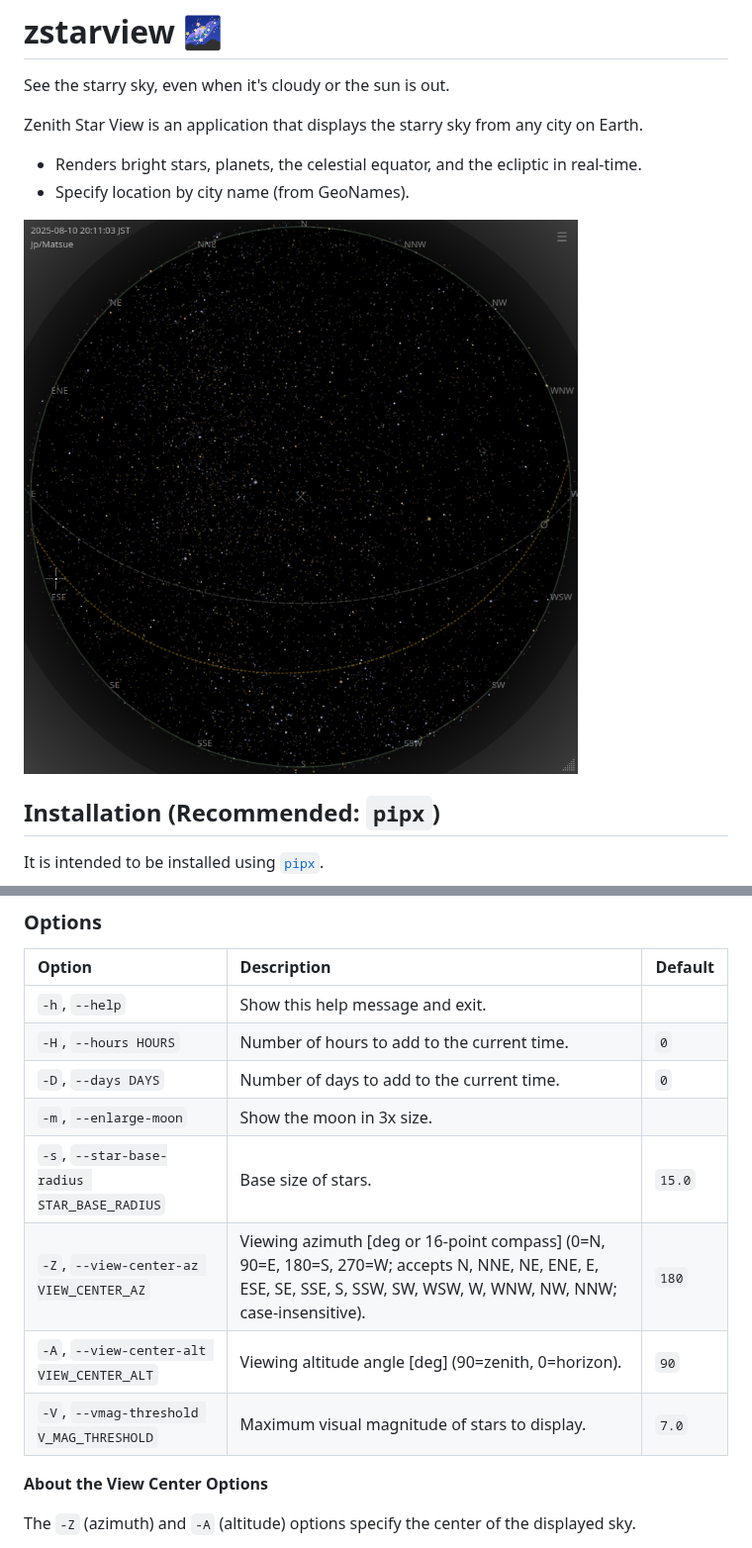
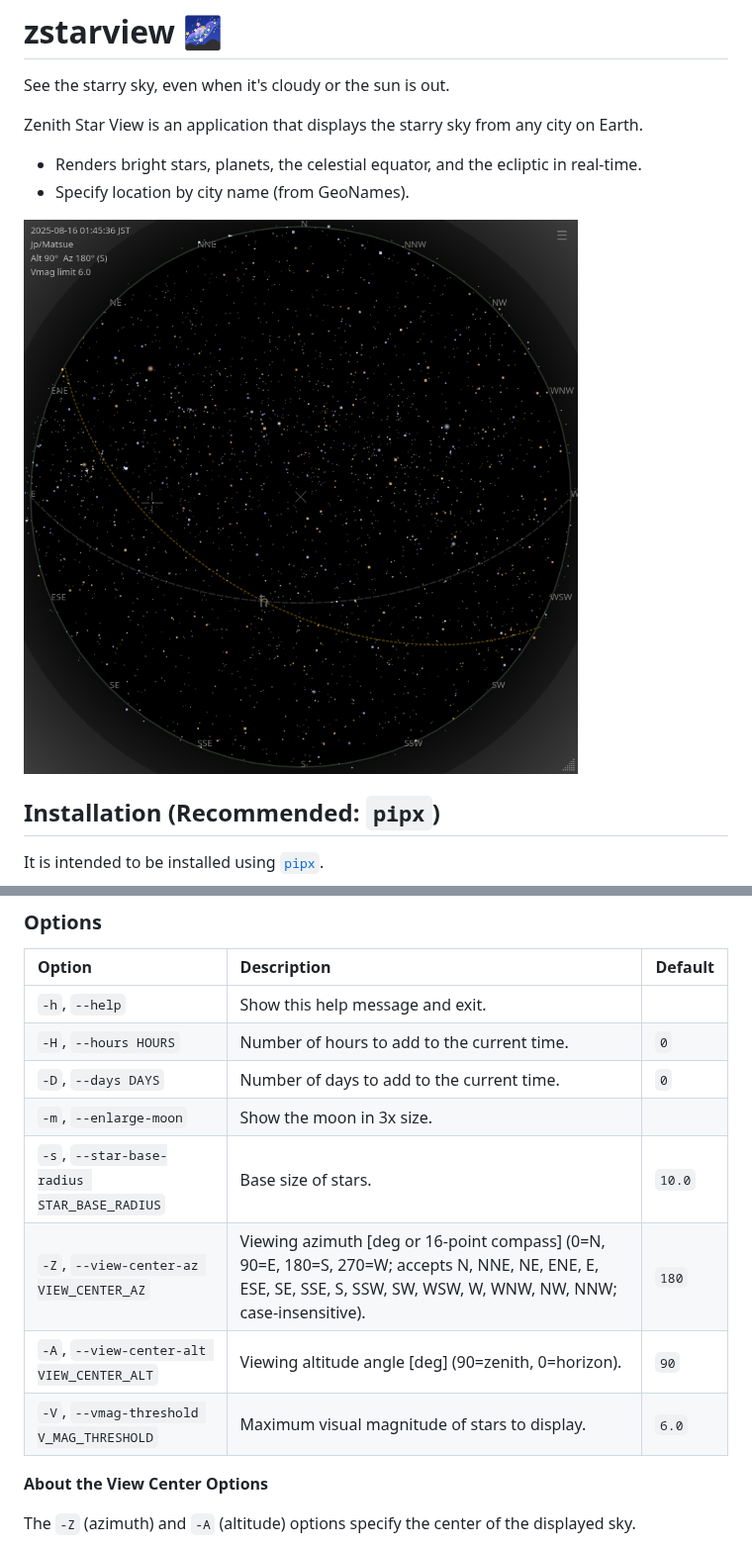
Before and after one commit to tos-kamiya/zstarview, a Markdown page: README.md, 2 parts joined by grey strips. Shown at 99% size. Drawn GitHub-style; pictures changed too: docs/images/screenshot1.png.

```diff
--- a/README.md
+++ b/README.md
@@ -39,10 +39,10 @@ zstarview [options] [city]
 | `-H`, `--hours HOURS`                       | Number of hours to add to the current time.             | `0`     |
 | `-D`, `--days DAYS`                         | Number of days to add to the current time.              | `0`     |
 | `-m`, `--enlarge-moon`                      | Show the moon in 3x size.                               |         |
-| `-s`, `--star-base-radius STAR_BASE_RADIUS` | Base size of stars.                                     | `15.0`  |
+| `-s`, `--star-base-radius STAR_BASE_RADIUS` | Base size of stars.                                     | `10.0`  |
 | `-Z`, `--view-center-az VIEW_CENTER_AZ`     | Viewing azimuth \[deg or 16-point compass] (0=N, 90=E, 180=S, 270=W; accepts N, NNE, NE, ENE, E, ESE, SE, SSE, S, SSW, SW, WSW, W, WNW, NW, NNW; case-insensitive). | `180`   |
 | `-A`, `--view-center-alt VIEW_CENTER_ALT`   | Viewing altitude angle \[deg] (90=zenith, 0=horizon).   | `90`    |
-| `-V`, `--vmag-threshold V_MAG_THRESHOLD`    | Maximum visual magnitude of stars to display.               | `7.0`   |
+| `-V`, `--vmag-threshold V_MAG_THRESHOLD`    | Maximum visual magnitude of stars to display.               | `6.0`   |
 
 **About the View Center Options**
 
```
Also changed, not shown: README_ja-JP.md (+2 -2 lines), docs/images/screenshot2.png, docs/images/screenshot3.png.
